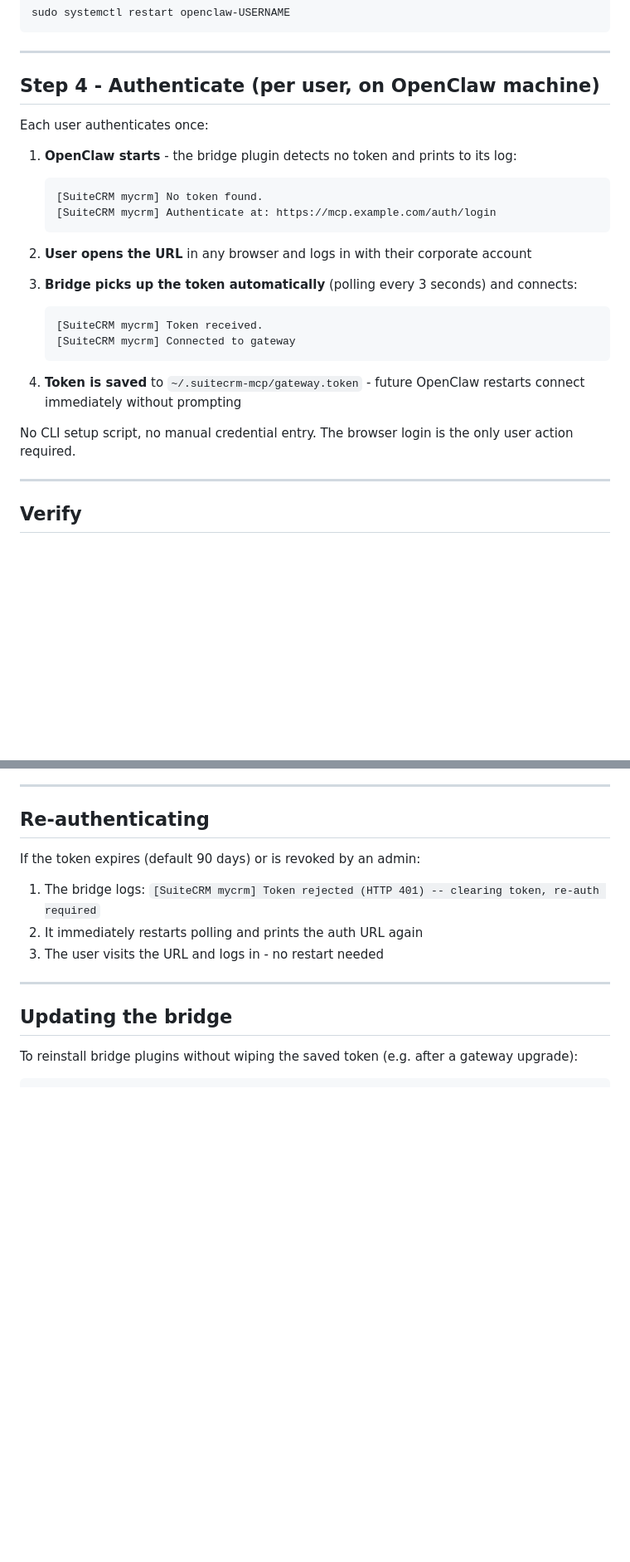
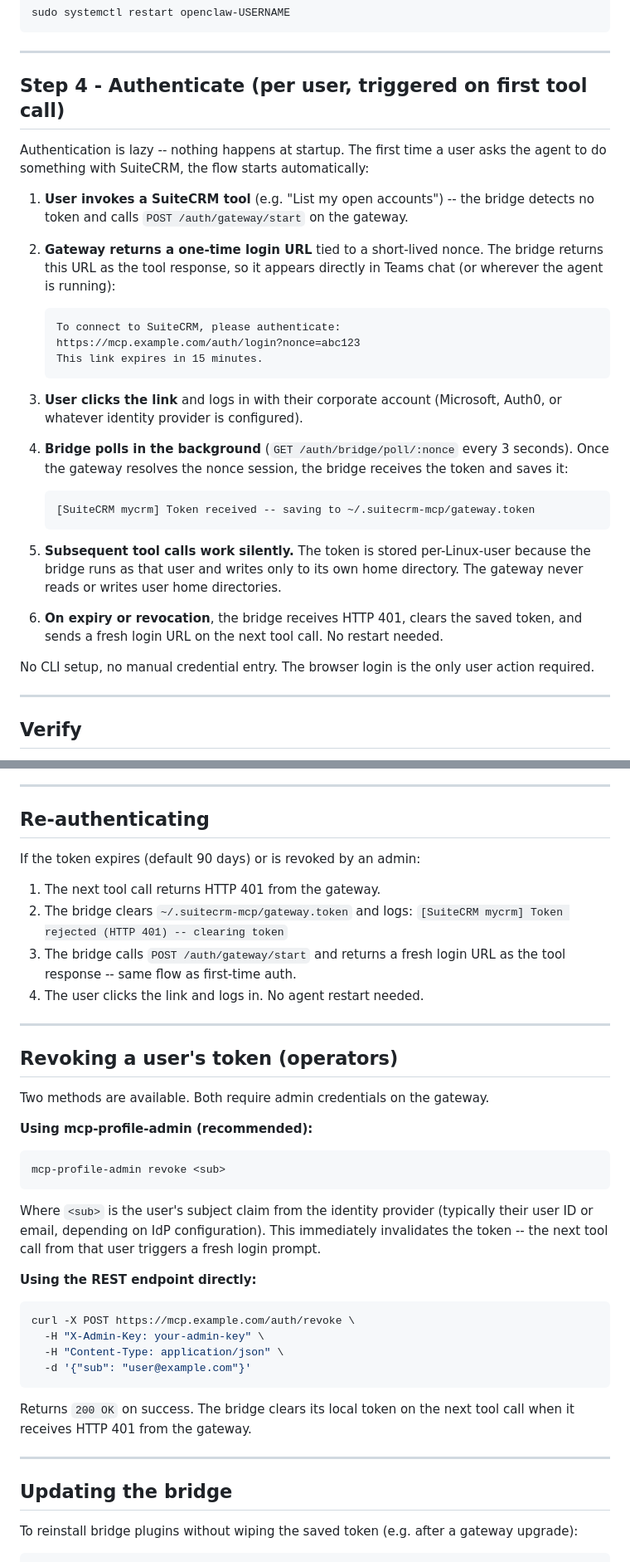
Before and after one commit to Anirudhx7/suitecrm-mcp, a Markdown page: docs/connect-openclaw.md, 2 parts joined by grey strips. Shown at 83% size. Rendered like a GitHub page; blank space fills up the shorter version.

Commit message:
docs: update connect-openclaw.md for v3.1 lazy nonce-based auth flow

````diff
--- a/docs/connect-openclaw.md
+++ b/docs/connect-openclaw.md
@@ -97,29 +100,42 @@ sudo systemctl restart openclaw-USERNAME
 
 ---
 
-## Step 4 - Authenticate (per user, on OpenClaw machine)
+## Step 4 - Authenticate (per user, triggered on first tool call)
 
-Each user authenticates once:
+Authentication is lazy -- nothing happens at startup. The first time a user asks
+the agent to do something with SuiteCRM, the flow starts automatically:
 
-1. **OpenClaw starts** - the bridge plugin detects no token and prints to its log:
+1. **User invokes a SuiteCRM tool** (e.g. "List my open accounts") -- the bridge
+   detects no token and calls `POST /auth/gateway/start` on the gateway.
+
+2. **Gateway returns a one-time login URL** tied to a short-lived nonce. The bridge
+   returns this URL as the tool response, so it appears directly in Teams chat
+   (or wherever the agent is running):
    ```
-   [SuiteCRM mycrm] No token found.
-   [SuiteCRM mycrm] Authenticate at: https://mcp.example.com/auth/login
+   To connect to SuiteCRM, please authenticate:
+   https://mcp.example.com/auth/login?nonce=abc123
+   This link expires in 15 minutes.
    ```
 
-2. **User opens the URL** in any browser and logs in with their corporate account
+3. **User clicks the link** and logs in with their corporate account (Microsoft,
+   Auth0, or whatever identity provider is configured).
 
-3. **Bridge picks up the token automatically** (polling every 3 seconds) and connects:
+4. **Bridge polls in the background** (`GET /auth/bridge/poll/:nonce` every 3
+   seconds). Once the gateway resolves the nonce session, the bridge receives
+   the token and saves it:
    ```
-   [SuiteCRM mycrm] Token received.
-   [SuiteCRM mycrm] Connected to gateway
+   [SuiteCRM mycrm] Token received -- saving to ~/.suitecrm-mcp/gateway.token
    ```
 
-4. **Token is saved** to `~/.suitecrm-mcp/gateway.token` - future OpenClaw restarts
-   connect immediately without prompting
+5. **Subsequent tool calls work silently.** The token is stored per-Linux-user
+   because the bridge runs as that user and writes only to its own home directory.
+   The gateway never reads or writes user home directories.
 
-No CLI setup script, no manual credential entry. The browser login is the only
-user action required.
+6. **On expiry or revocation**, the bridge receives HTTP 401, clears the saved
+   token, and sends a fresh login URL on the next tool call. No restart needed.
+
+No CLI setup, no manual credential entry. The browser login is the only user
+action required.
 
 ---
 
@@ -140,9 +156,41 @@ Test prompt: `"List the first 5 accounts in the CRM"` - OpenClaw should call
 
 If the token expires (default 90 days) or is revoked by an admin:
 
-1. The bridge logs: `[SuiteCRM mycrm] Token rejected (HTTP 401) -- clearing token, re-auth required`
-2. It immediately restarts polling and prints the auth URL again
-3. The user visits the URL and logs in - no restart needed
+1. The next tool call returns HTTP 401 from the gateway.
+2. The bridge clears `~/.suitecrm-mcp/gateway.token` and logs:
+   `[SuiteCRM mycrm] Token rejected (HTTP 401) -- clearing token`
+3. The bridge calls `POST /auth/gateway/start` and returns a fresh login URL
+   as the tool response -- same flow as first-time auth.
+4. The user clicks the link and logs in. No agent restart needed.
+
+---
+
+## Revoking a user's token (operators)
+
+Two methods are available. Both require admin credentials on the gateway.
+
+**Using mcp-profile-admin (recommended):**
+
+```bash
+mcp-profile-admin revoke <sub>
+```
+
+Where `<sub>` is the user's subject claim from the identity provider (typically
+their user ID or email, depending on IdP configuration). This immediately
+invalidates the token -- the next tool call from that user triggers a fresh
+login prompt.
+
+**Using the REST endpoint directly:**
+
+```bash
+curl -X POST https://mcp.example.com/auth/revoke \
+  -H "X-Admin-Key: your-admin-key" \
+  -H "Content-Type: application/json" \
+  -d '{"sub": "user@example.com"}'
+```
+
+Returns `200 OK` on success. The bridge clears its local token on the next
+tool call when it receives HTTP 401 from the gateway.
 
 ---
 
````
Also changed, not shown: other parts of docs/connect-openclaw.md (+13 -8 lines).
